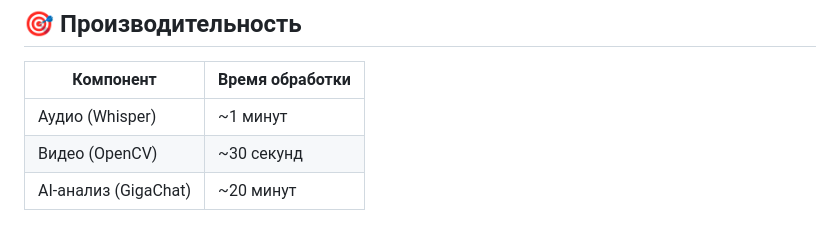
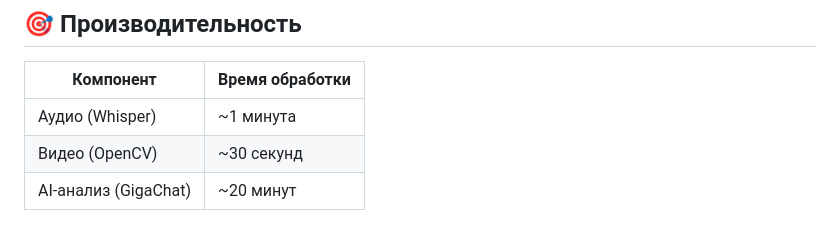
Before and after one commit to sokolovea/python-ai-hackathon-mipt-2025, a Markdown page: README.md, the part around the change. Rendered like a GitHub page.

```diff
--- a/README.md
+++ b/README.md
@@ -65,7 +65,7 @@ docker-compose down && docker-compose up --build
 
 | Компонент          | Время обработки  |
 |--------------------|------------------|
-| Аудио (Whisper)    | ~1 минут         |
+| Аудио (Whisper)    | ~1 минута        |
 | Видео (OpenCV)     | ~30 секунд       |
 | AI-анализ (GigaChat)| ~20 минут       |
 
```
